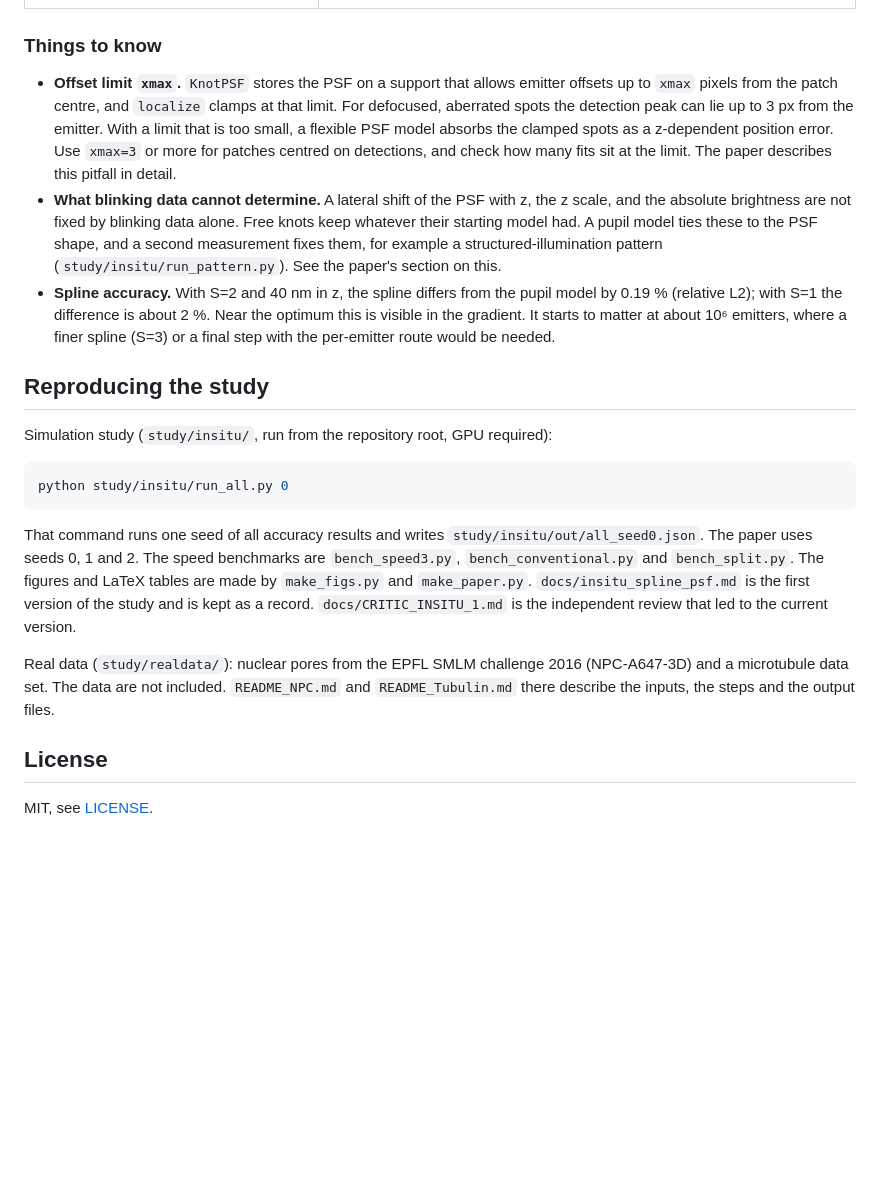
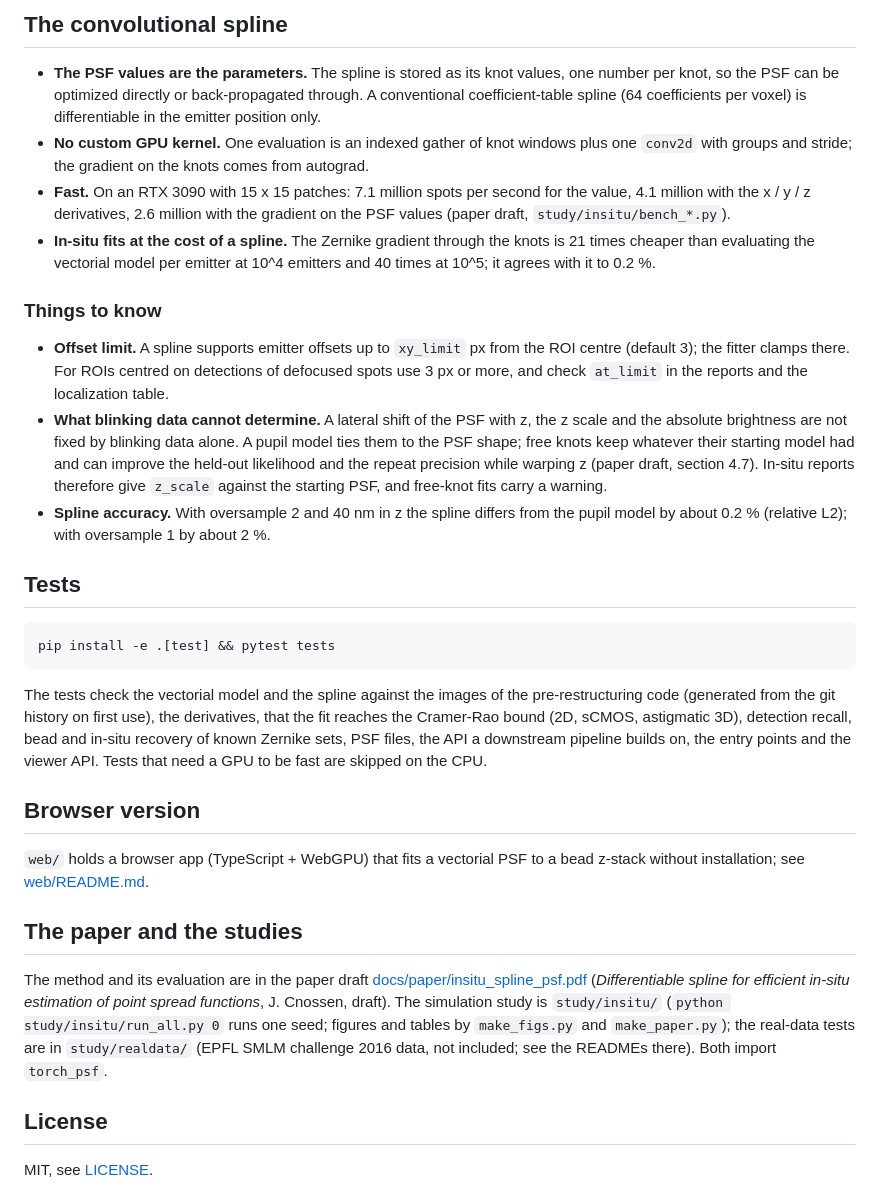
Before and after one commit to jcnossen/torch-psf, a Markdown page: README.md, the part around one of its changes. GitHub-like rendering; blank space fills up the shorter version.

````diff
--- a/README.md
+++ b/README.md
@@ -119,36 +126,50 @@ steady-state numbers.
+## The convolutional spline
+
+- **The PSF values are the parameters.** The spline is stored as its knot values, one number per knot, so the PSF can
+  be optimized directly or back-propagated through. A conventional coefficient-table spline (64 coefficients per
+  voxel) is differentiable in the emitter position only.
+- **No custom GPU kernel.** One evaluation is an indexed gather of knot windows plus one `conv2d` with groups and
+  stride; the gradient on the knots comes from autograd.
+- **Fast.** On an RTX 3090 with 15 x 15 patches: 7.1 million spots per second for the value, 4.1 million with the
+  x / y / z derivatives, 2.6 million with the gradient on the PSF values (paper draft, `study/insitu/bench_*.py`).
+- **In-situ fits at the cost of a spline.** The Zernike gradient through the knots is 21 times cheaper than evaluating
+  the vectorial model per emitter at 10^4 emitters and 40 times at 10^5; it agrees with it to 0.2 %.
 
 ### Things to know
 
-- **Offset limit `xmax`.** `KnotPSF` stores the PSF on a support that allows emitter offsets up to `xmax` pixels
-  from the patch centre, and `localize` clamps at that limit. For defocused, aberrated spots the detection peak can
-  lie up to 3 px from the emitter. With a limit that is too small, a flexible PSF model absorbs the clamped spots
-  as a z-dependent position error. Use `xmax=3` or more for patches centred on detections, and check how many fits
-  sit at the limit. The paper describes this pitfall in detail.
-- **What blinking data cannot determine.** A lateral shift of the PSF with z, the z scale, and the absolute
-  brightness are not fixed by blinking data alone. Free knots keep whatever their starting model had. A pupil
-  model ties these to the PSF shape, and a second measurement fixes them, for example a structured-illumination
-  pattern (`study/insitu/run_pattern.py`). See the paper's section on this.
-- **Spline accuracy.** With S=2 and 40 nm in z, the spline differs from the pupil model by 0.19 % (relative L2);
-  with S=1 the difference is about 2 %. Near the optimum this is visible in the gradient. It starts to matter at
-  about 10⁶ emitters, where a finer spline (S=3) or a final step with the per-emitter route would be needed.
+- **Offset limit.** A spline supports emitter offsets up to `xy_limit` px from the ROI centre (default 3); the fitter
+  clamps there. For ROIs centred on detections of defocused spots use 3 px or more, and check `at_limit` in the
+  reports and the localization table.
+- **What blinking data cannot determine.** A lateral shift of the PSF with z, the z scale and the absolute brightness
+  are not fixed by blinking data alone. A pupil model ties them to the PSF shape; free knots keep whatever their
+  starting model had and can improve the held-out likelihood and the repeat precision while warping z (paper draft,
+  section 4.7). In-situ reports therefore give `z_scale` against the starting PSF, and free-knot fits carry a warning.
+- **Spline accuracy.** With oversample 2 and 40 nm in z the spline differs from the pupil model by about 0.2 %
+  (relative L2); with oversample 1 by about 2 %.
 
-## Reproducing the study
-
-Simulation study (`study/insitu/`, run from the repository root, GPU required):
+## Tests
 
 ```bash
-python study/insitu/run_all.py 0
+pip install -e .[test] && pytest tests
 ```
 
-That command runs one seed of all accuracy results and writes `study/insitu/out/all_seed0.json`. The paper uses
-seeds 0, 1 and 2. The speed benchmarks are `bench_speed3.py`, `bench_conventional.py` and `bench_split.py`. The
-figures and LaTeX tables are made by `make_figs.py` and `make_paper.py`. `docs/insitu_spline_psf.md` is the first
-version of the study and is kept as a record. `docs/CRITIC_INSITU_1.md` is the independent review that led to the
-current version.
+The tests check the vectorial model and the spline against the images of the pre-restructuring code (generated from
+the git history on first use), the derivatives, that the fit reaches the Cramer-Rao bound (2D, sCMOS, astigmatic 3D),
+detection recall, bead and in-situ recovery of known Zernike sets, PSF files, the API a downstream pipeline builds on,
+the entry points and the viewer API. Tests that need a GPU to be fast are skipped on the CPU.
 
-Real data (`study/realdata/`): nuclear pores from the EPFL SMLM challenge 2016 (NPC-A647-3D) and a microtubule
-data set. The data are not included. `README_NPC.md` and `README_Tubulin.md` there describe the inputs, the steps
-and the output files.
+## Browser version
+
+`web/` holds a browser app (TypeScript + WebGPU) that fits a vectorial PSF to a bead z-stack without installation; see
+[web/README.md](web/README.md).
+
+## The paper and the studies
+
+The method and its evaluation are in the paper draft [docs/paper/insitu_spline_psf.pdf](docs/paper/insitu_spline_psf.pdf)
+(*Differentiable spline for efficient in-situ estimation of point spread functions*, J. Cnossen, draft). The simulation
+study is `study/insitu/` (`python study/insitu/run_all.py 0` runs one seed; figures and tables by `make_figs.py` and
+`make_paper.py`); the real-data tests are in `study/realdata/` (EPFL SMLM challenge 2016 data, not included; see the
+READMEs there). Both import `torch_psf`.
 
 ## License
 
````
Also changed, not shown: other parts of README.md (+96 -89 lines), docs/API.md (added, +106 -0 lines), docs/DESIGN.md (+7 -3 lines), docs/overview.png (added), 6 other files.
